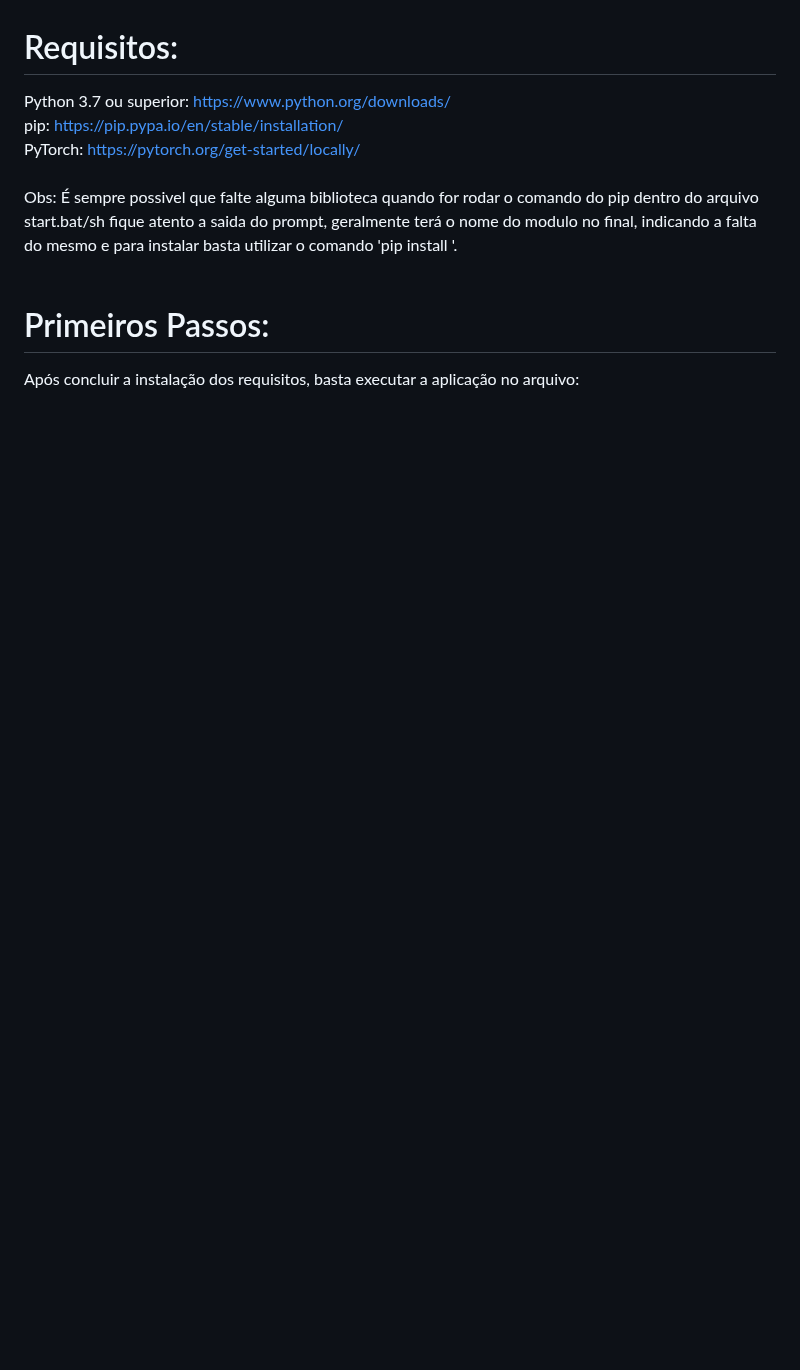
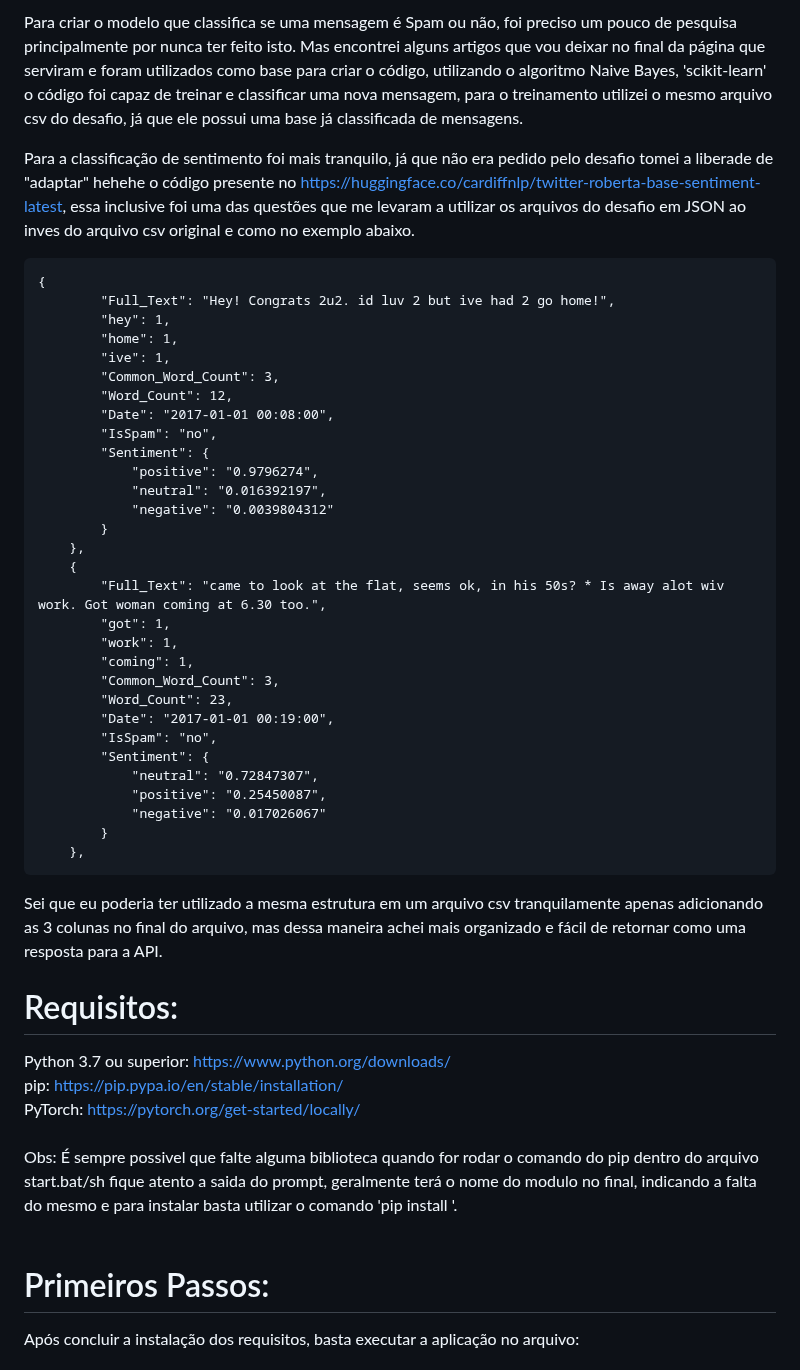
Before and after one commit to pedroluizmossi1/Senior_labs, a Markdown page: README.md, the part around one of its changes. Rendered like a GitHub page; blank space fills up the shorter version.

```diff
--- a/README.md
+++ b/README.md
@@ -7,3 +17,44 @@
+Para criar o modelo que classifica se uma mensagem é Spam ou não, foi preciso um pouco de pesquisa principalmente por nunca ter feito isto. Mas encontrei alguns artigos que vou deixar no final da página que serviram e foram utilizados como base para criar o código, utilizando o algoritmo Naive Bayes, 'scikit-learn' o código foi capaz de treinar e classificar uma nova mensagem, para o treinamento utilizei o mesmo arquivo csv do desafio, já que ele possui uma base já classificada de mensagens.
+
+Para a classificação de sentimento foi mais tranquilo, já que não era pedido pelo desafio tomei a liberade de "adaptar" hehehe o código presente no https://huggingface.co/cardiffnlp/twitter-roberta-base-sentiment-latest, essa inclusive foi uma das questões que me levaram a utilizar os arquivos do desafio em JSON ao inves do arquivo csv original e como no exemplo abaixo.
+
+<pre>
+{
+        "Full_Text": "Hey! Congrats 2u2. id luv 2 but ive had 2 go home!",
+        "hey": 1,
+        "home": 1,
+        "ive": 1,
+        "Common_Word_Count": 3,
+        "Word_Count": 12,
+        "Date": "2017-01-01 00:08:00",
+        "IsSpam": "no",
+        "Sentiment": {
+            "positive": "0.9796274",
+            "neutral": "0.016392197",
+            "negative": "0.0039804312"
+        }
+    },
+    {
+        "Full_Text": "came to look at the flat, seems ok, in his 50s? * Is away alot wiv work. Got woman coming at 6.30 too.",
+        "got": 1,
+        "work": 1,
+        "coming": 1,
+        "Common_Word_Count": 3,
+        "Word_Count": 23,
+        "Date": "2017-01-01 00:19:00",
+        "IsSpam": "no",
+        "Sentiment": {
+            "neutral": "0.72847307",
+            "positive": "0.25450087",
+            "negative": "0.017026067"
+        }
+    },
+</pre>
+
+Sei que eu poderia ter utilizado a mesma estrutura em um arquivo csv tranquilamente apenas adicionando as 3 colunas no final do arquivo, mas dessa maneira achei mais organizado e fácil de retornar como uma resposta para a API.
+</p>
+
+
 <h1>Requisitos:</h1>
   <a>Python 3.7 ou superior: <a href="https://www.python.org/downloads/">https://www.python.org/downloads/</a></a> <br>
   <a>pip: <a href="https://pip.pypa.io/en/stable/installation/">https://pip.pypa.io/en/stable/installation/</a></a><br>
```
Also changed, not shown: other parts of README.md (+15 -5 lines).
